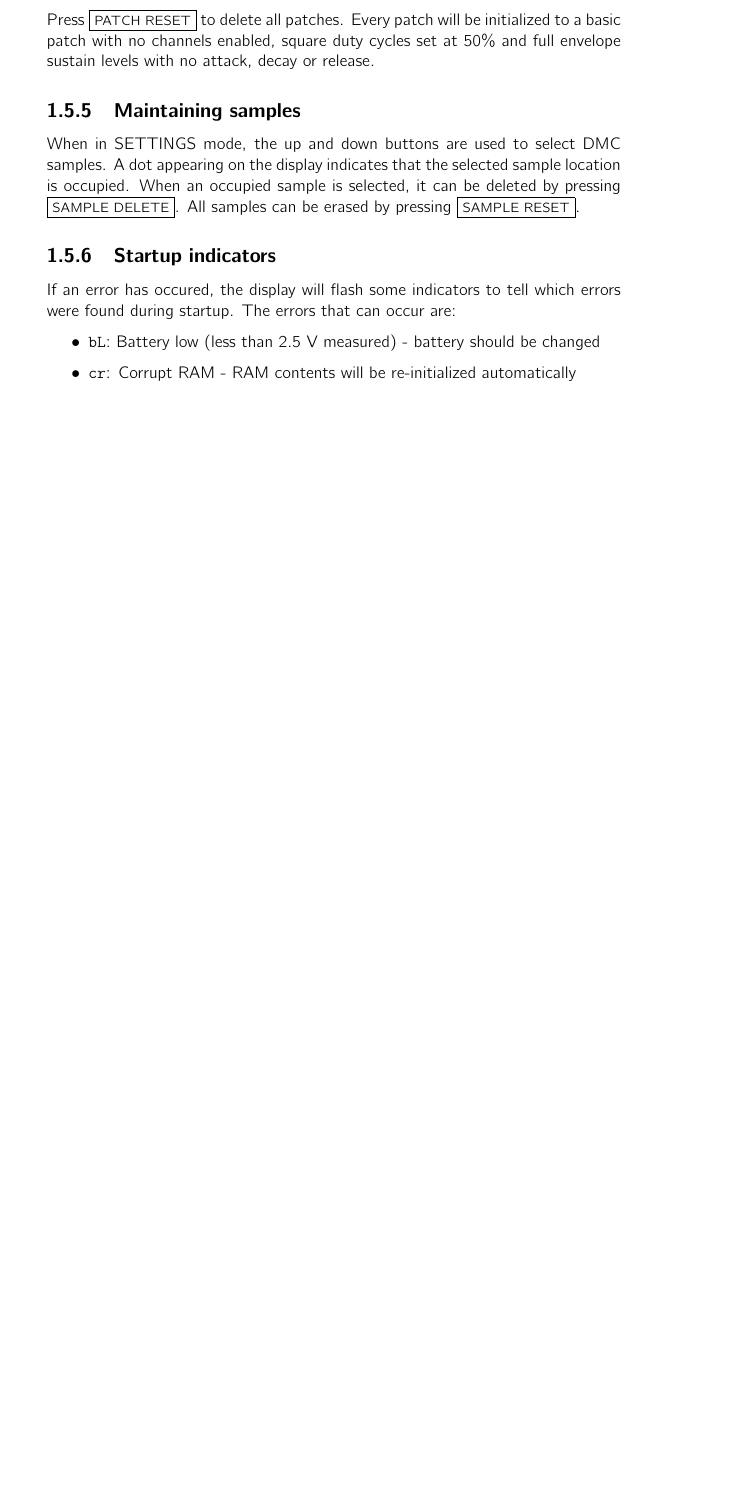
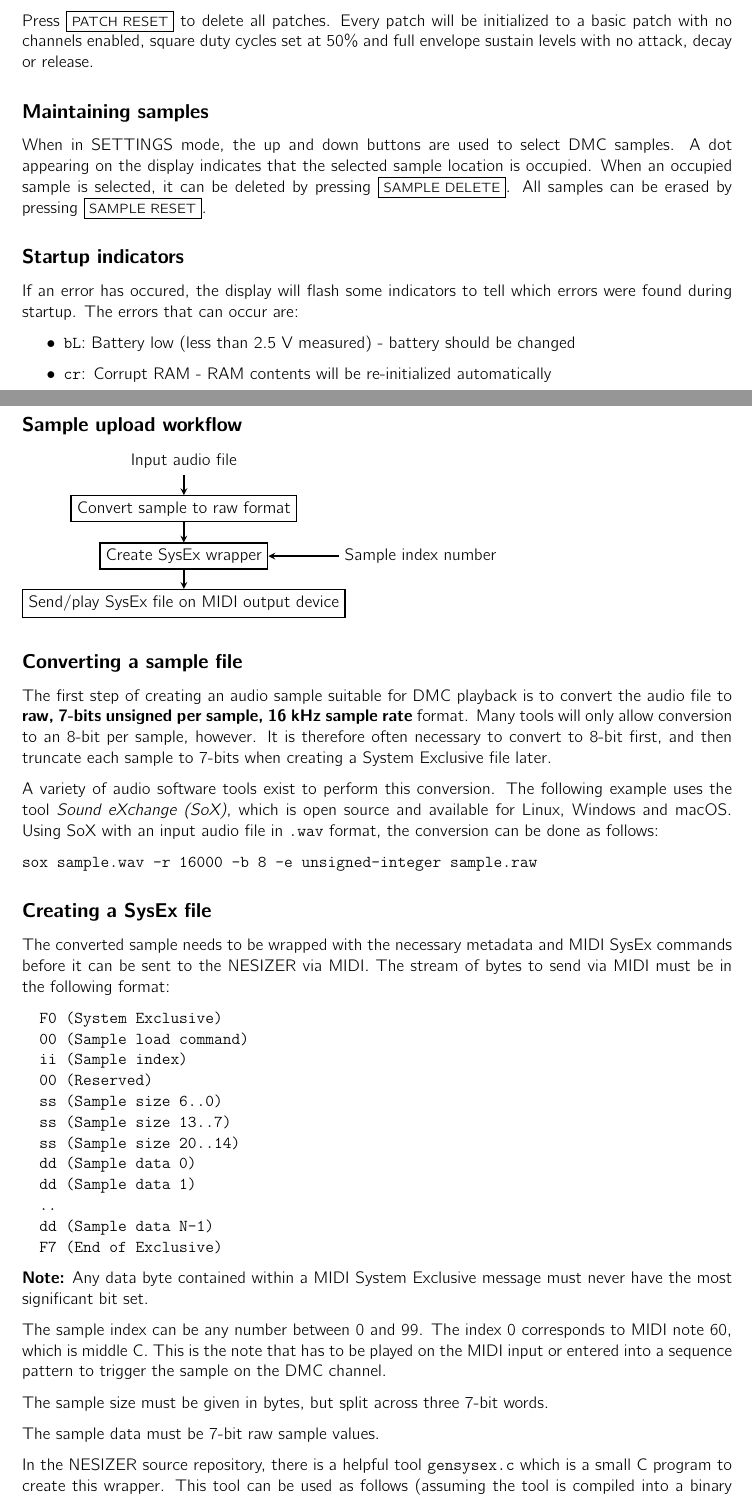
Before and after one commit to Jaffe-/NESizer2, a LaTeX document (docs/manual.tex): part of page 15 of 15 before the commit and two parts of pages 12 and 13 of 14 after it, the two joined at a grey line, cut so that both start at the same text, the shorter picture padded with empty space. Compiled offline with pdfLaTeX.

Commit message:
manual: added description of using DMC samples

```diff
--- a/docs/manual.tex
+++ b/docs/manual.tex
@@ -1,4 +1,5 @@
-\documentclass[a4paper, 12p, titlepaget]{book}
+\documentclass[a4paper, 12p]{extarticle}
+\usepackage[centering, margin=3.0cm]{geometry}
 \usepackage{cmbright}
 \usepackage{graphicx}
 \usepackage[intlimits]{amsmath}
@@ -12,6 +13,9 @@
 \usetikzlibrary{calc}
 \usepackage{enumerate}
 \usepackage{framed}
+\usepackage{tikz}
+
+\setcounter{secnumdepth}{0}
 
 \newcommand \name {NESIZER }
 \newcommand {\btn}[1] {\framebox{\textbf{\footnotesize #1}}}
@@ -19,6 +23,7 @@
 \newcommand {\lbl}[1] {\emph{\footnotesize #1}}
 \newcommand \dsp \texttt
 
+\AddToHook{cmd/section/before}{\clearpage}
 
 \title{NESIZER}
 \author{}
@@ -689,3 +692,59 @@ The errors that can occur are:
 \item \verb+cr+: Corrupt RAM - RAM contents will be re-initialized automatically
 \end{itemize}
 
+
+\section{Using DMC samples}
+
+\subsection{Sample upload workflow}
+
+\tikzstyle{process} = [rectangle,centered,thick,draw=black]
+\tikzstyle{arrow} = [thick,->,>=stealth]
+\begin{tikzpicture}
+  \begin{scope}
+    \node (infile) {Input audio file};
+    \node (convert) [process, below of=infile] {Convert sample to raw format};
+    \node (sysex) [process, below of=convert] {Create SysEx wrapper};
+    \node (sampleno) [right of=sysex, xshift=4cm] {Sample index number};
+    \node (upload) [process, below of=sysex] {Send/play SysEx file on MIDI output device};
+
+    \draw [arrow] (infile) -- (convert);
+    \draw [arrow] (convert) -- (sysex);
+    \draw [arrow] (sampleno) -- (sysex);
+    \draw [arrow] (sysex) -- (upload);
+  \end{scope}
+\end{tikzpicture}
+
+\subsection{Converting a sample file}
+The first step of creating an audio sample suitable for DMC playback is to convert the audio file to \textbf{raw, 7-bits unsigned per sample, 16 kHz sample rate} format. Many tools will only allow conversion to an 8-bit per sample, however. It is therefore often necessary to convert to 8-bit first, and then truncate each sample to 7-bits when creating a System Exclusive file later.
+
+A variety of audio software tools exist to perform this conversion. The following example uses the tool \emph{Sound eXchange (SoX)}, which is open source and available for Linux, Windows and macOS. Using SoX with an input audio file in \verb+.wav+ format, the conversion can be done as follows:
+
+\verb+sox sample.wav -r 16000 -b 8 -e unsigned-integer sample.raw+
+
+\subsection{Creating a SysEx file}
+The converted sample needs to be wrapped with the necessary metadata and MIDI SysEx commands before it can be sent to the NESIZER via MIDI. The stream of bytes to send via MIDI must be in the following format:
+
+\begin{verbatim}
+  F0 (System Exclusive)
+  00 (Sample load command)
+  ii (Sample index)
+  00 (Reserved)
+  ss (Sample size 6..0)
+  ss (Sample size 13..7)
+  ss (Sample size 20..14)
+  dd (Sample data 0)
+  dd (Sample data 1)
+  ..
+  dd (Sample data N-1)
+  F7 (End of Exclusive)
+\end{verbatim}
+
+\textbf{Note:} Any data byte contained within a MIDI System Exclusive message must never have the most significant bit set.
+
+The sample index can be any number between 0 and 99. The index 0 corresponds to MIDI note 60, which is middle C. This is the note that has to be played on the MIDI input or entered into a sequence pattern to trigger the sample on the DMC channel.
+
+The sample size must be given in bytes, but split across three 7-bit words.
+
+The sample data must be 7-bit raw sample values.
+
+In the NESIZER source repository, there is a helpful tool \verb+gensysex.c+ which is a small C program to create this wrapper. This tool can be used as follows (assuming the tool is compiled into a binary called \verb+gensysex+):
```
Also changed, not shown: docs/manual.tex (29 more changed lines).
